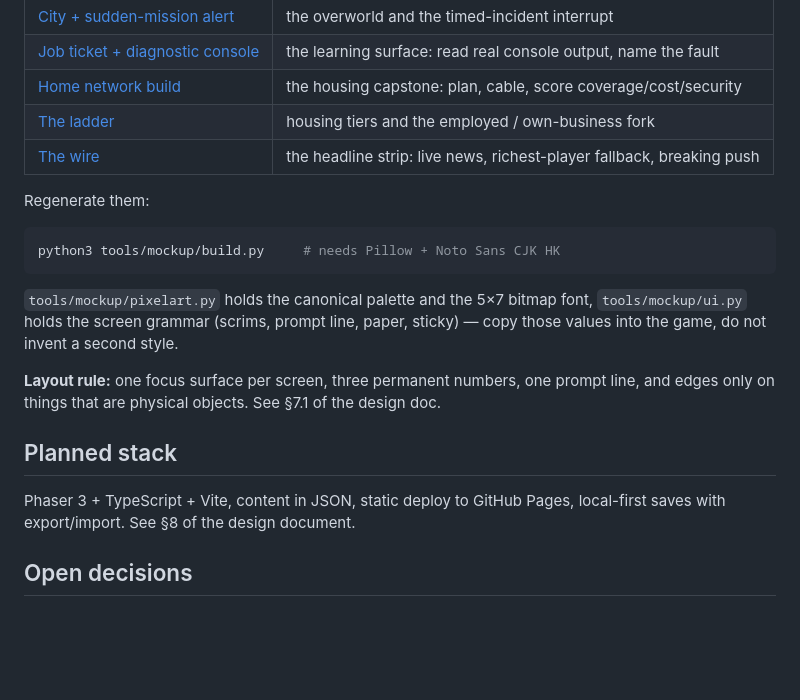
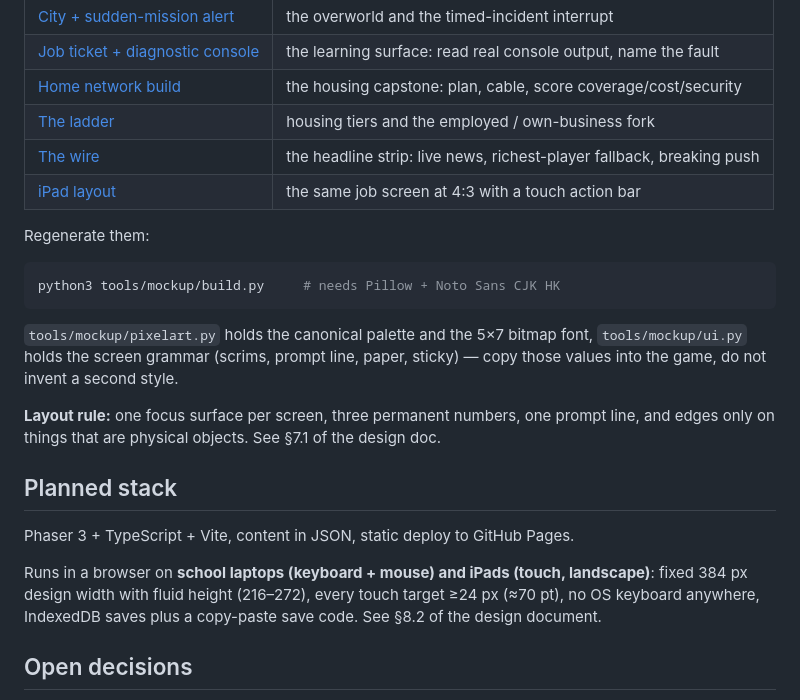
Before and after one commit to SSC-Program-Team/cit-game, a Markdown page: README.md, the part around the change. Drawn GitHub-style; blank space fills up the shorter version.

```diff
--- a/README.md
+++ b/README.md
@@ -25,6 +25,7 @@ All mockups are generated pixel art (native 384×216, 3× upscale), not AI image
 | [Home network build](docs/mockups/03-home-network.png) | the housing capstone: plan, cable, score coverage/cost/security |
 | [The ladder](docs/mockups/04-progression.png) | housing tiers and the employed / own-business fork |
 | [The wire](docs/mockups/05-wire.png) | the headline strip: live news, richest-player fallback, breaking push |
+| [iPad layout](docs/mockups/06-ipad.png) | the same job screen at 4:3 with a touch action bar |
 
 Regenerate them:
 
@@ -41,8 +42,12 @@ and edges only on things that are physical objects. See §7.1 of the design doc.
 
 ## Planned stack
 
-Phaser 3 + TypeScript + Vite, content in JSON, static deploy to GitHub Pages,
-local-first saves with export/import. See §8 of the design document.
+Phaser 3 + TypeScript + Vite, content in JSON, static deploy to GitHub Pages.
+
+Runs in a browser on **school laptops (keyboard + mouse) and iPads (touch, landscape)**:
+fixed 384 px design width with fluid height (216–272), every touch target ≥24 px
+(≈70 pt), no OS keyboard anywhere, IndexedDB saves plus a copy-paste save code.
+See §8.2 of the design document.
 
 ## Open decisions
 
```
Also changed, not shown: docs/design/game-design-document.md (+52 -2 lines), docs/mockups/06-ipad.png (added), 2 other files.
